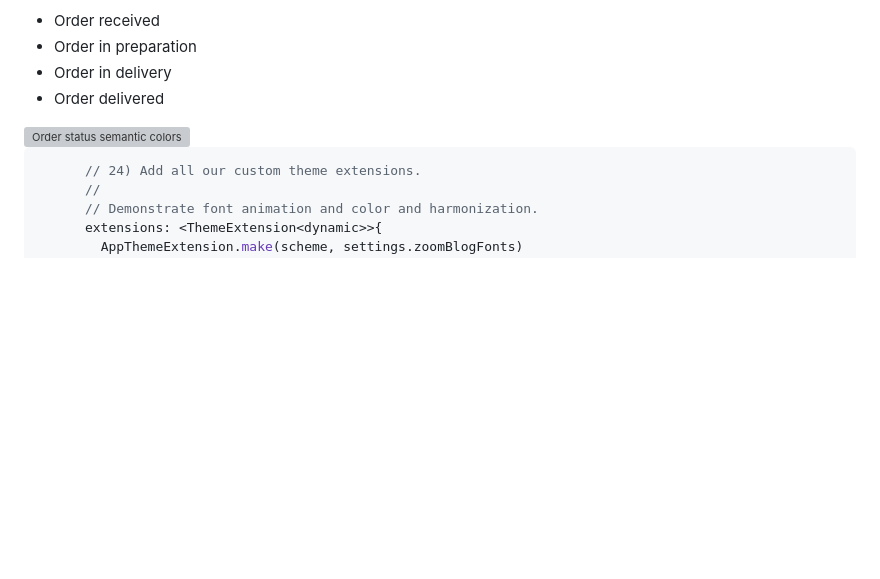
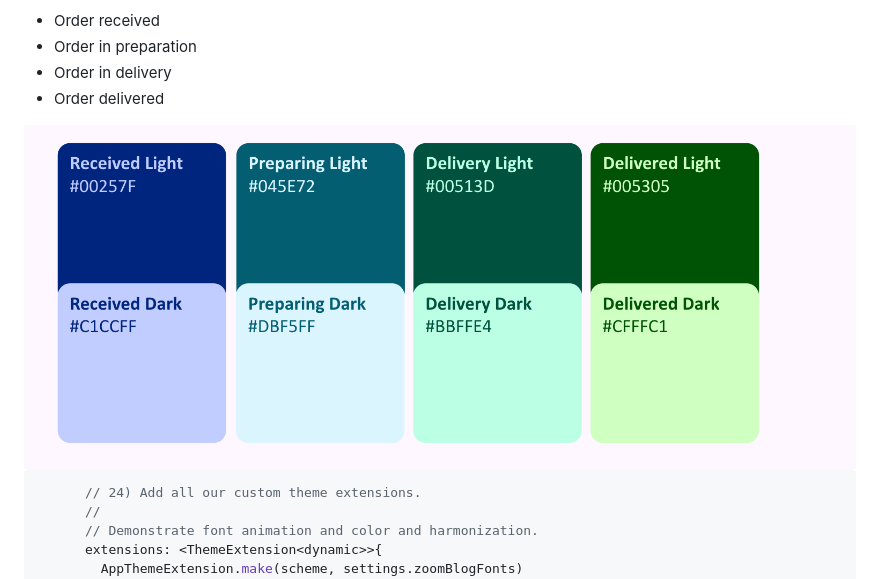
Before and after one commit to rydmike/adaptive_theme_demo, a Markdown page: README.md, the part around the change. GitHub-like rendering; blank space fills up the shorter version; grey boxes are pictures that could not be loaded.

````diff
--- a/README.md
+++ b/README.md
@@ -1131,8 +1131,7 @@ For our fictive app, we want to have some special semantic colors. Semantic colo
 * Order in delivery
 * Order delivered
 
-<img src="https://raw.githubusercontent.com/rydmike/adaptive_theme_demo/master/images/order_status_token.png" alt="Order status semantic colors" />
-
+<img src="https://raw.githubusercontent.com/rydmike/adaptive_theme_demo/master/images/order_status_tokens.png" alt="Order status semantic colors" />
 
 
 ```dart
````
